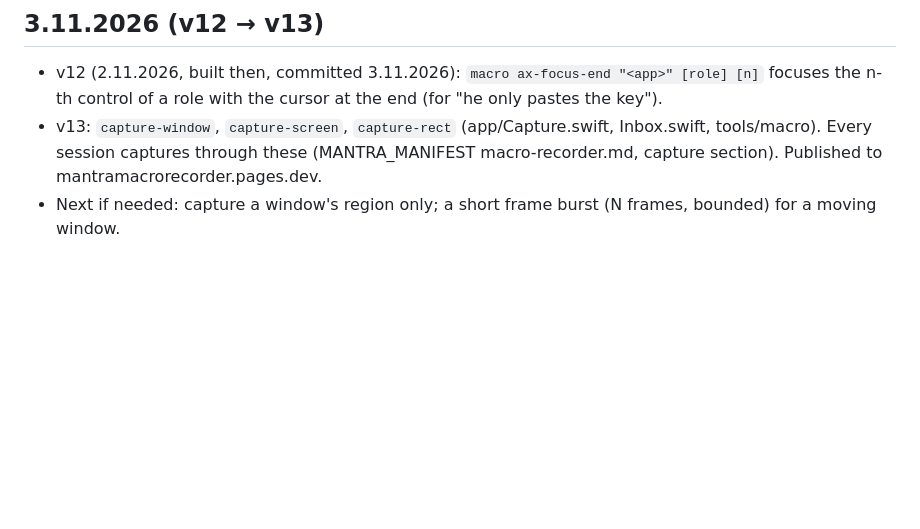
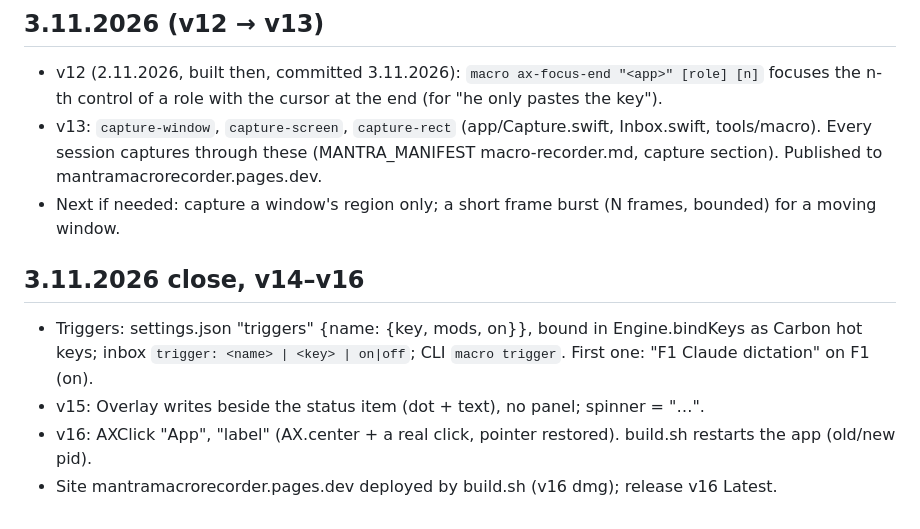
Before and after one commit to markoboskoauroville/MANTRA_MACRO, a Markdown page: TAKEOVER.md, the part around the change. GitHub-like rendering; blank space fills up the shorter version.

Commit message:
TAKEOVER: 3.11.2026 close (v14–v16)

```diff
--- a/TAKEOVER.md
+++ b/TAKEOVER.md
@@ -62,3 +62,10 @@ macro, which opens iTerm with a command instead of typing into it. Published v9
 - v13: `capture-window`, `capture-screen`, `capture-rect` (app/Capture.swift, Inbox.swift, tools/macro). Every session
   captures through these (MANTRA_MANIFEST macro-recorder.md, capture section). Published to mantramacrorecorder.pages.dev.
 - Next if needed: capture a window's region only; a short frame burst (N frames, bounded) for a moving window.
+
+## 3.11.2026 close, v14–v16
+- Triggers: settings.json "triggers" {name: {key, mods, on}}, bound in Engine.bindKeys as Carbon hot keys; inbox
+  `trigger: <name> | <key> | on|off`; CLI `macro trigger`. First one: "F1 Claude dictation" on F1 (on).
+- v15: Overlay writes beside the status item (dot + text), no panel; spinner = "…".
+- v16: AXClick "App", "label" (AX.center + a real click, pointer restored). build.sh restarts the app (old/new pid).
+- Site mantramacrorecorder.pages.dev deployed by build.sh (v16 dmg); release v16 Latest.
```
